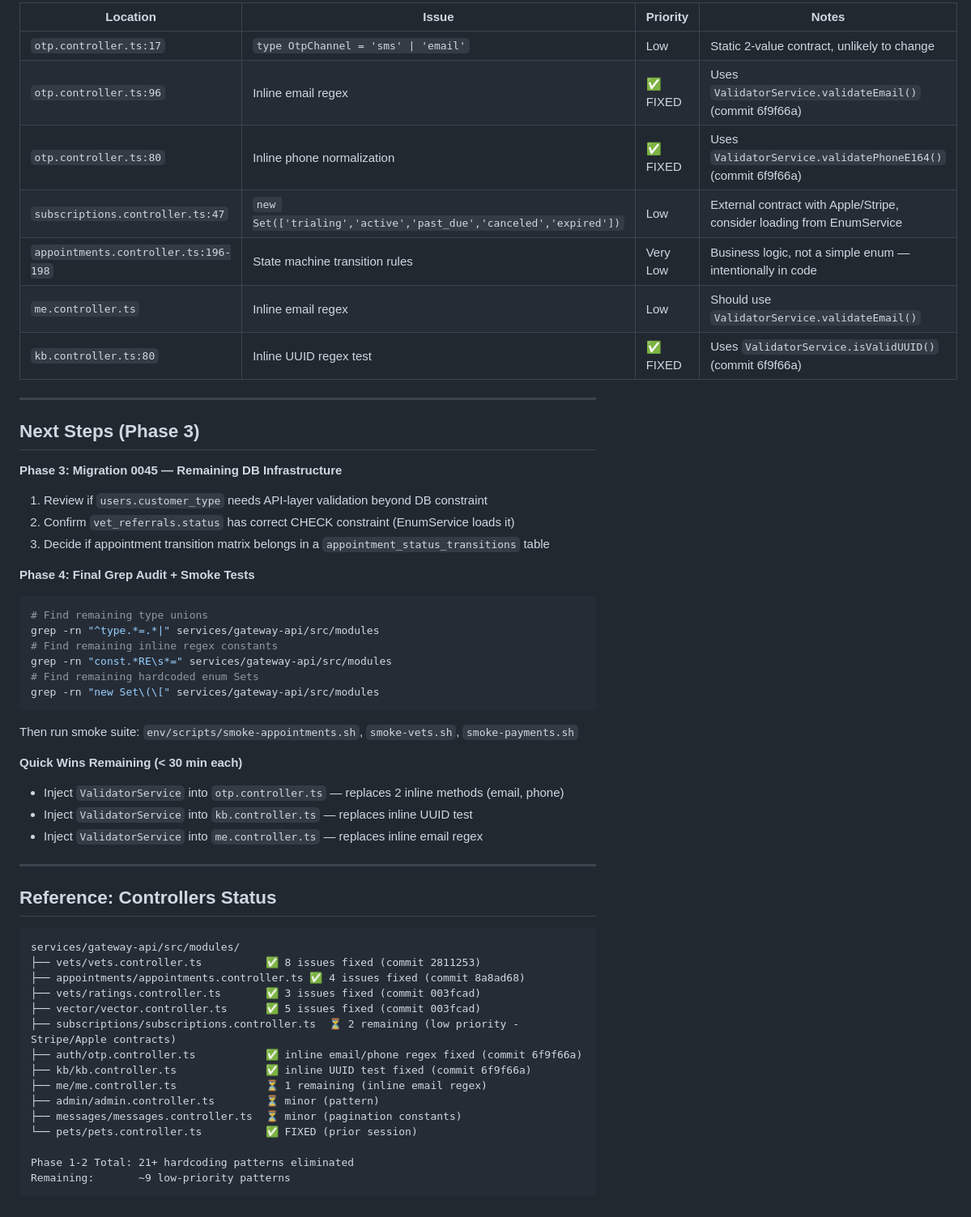
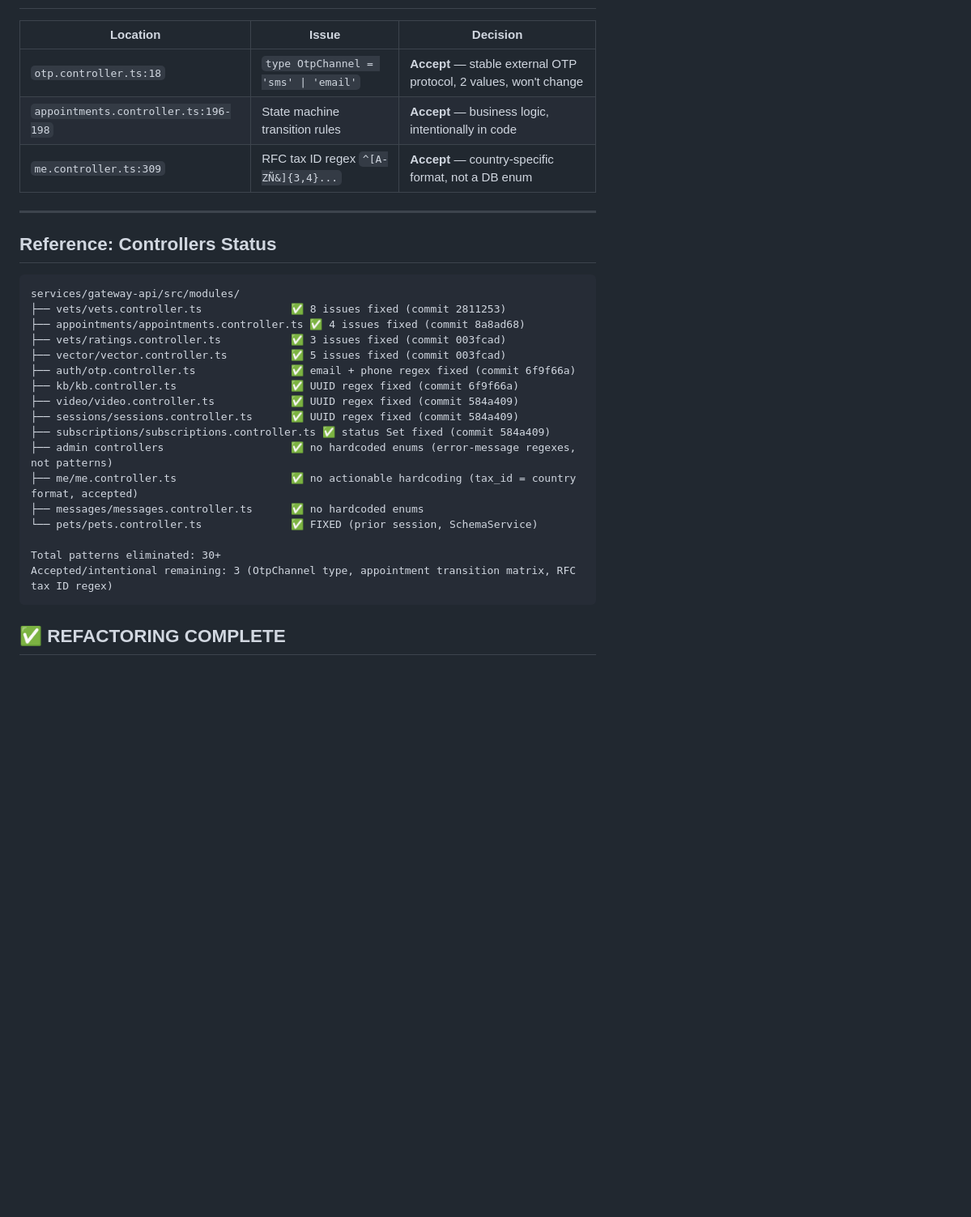
Before and after one commit to jllb89/callavet, a Markdown page: HARDCODING_AUDIT.md, the part around one of its changes. Shown at 81% size. Rendered like a GitHub page; blank space fills up the shorter version.

Commit message:
docs: finalize HARDCODING_AUDIT.md — all phases complete

````diff
--- a/HARDCODING_AUDIT.md
+++ b/HARDCODING_AUDIT.md
@@ -188,38 +192,9 @@ Comprehensive scan of backend (10+ controllers) and database (43 migrations + 11
 
-| Location | Issue | Priority | Notes |
-|----------|-------|----------|-------|
-| `otp.controller.ts:17` | `type OtpChannel = 'sms' \| 'email'` | Low | Static 2-value contract, unlikely to change |
-| `otp.controller.ts:96` | Inline email regex | ✅ FIXED | Uses `ValidatorService.validateEmail()` (commit 6f9f66a) |
-| `otp.controller.ts:80` | Inline phone normalization | ✅ FIXED | Uses `ValidatorService.validatePhoneE164()` (commit 6f9f66a) |
-| `subscriptions.controller.ts:47` | `new Set(['trialing','active','past_due','canceled','expired'])` | Low | External contract with Apple/Stripe, consider loading from EnumService |
-| `appointments.controller.ts:196-198` | State machine transition rules | Very Low | Business logic, not a simple enum — intentionally in code |
-| `me.controller.ts` | Inline email regex | Low | Should use `ValidatorService.validateEmail()` |
-| `kb.controller.ts:80` | Inline UUID regex test | ✅ FIXED | Uses `ValidatorService.isValidUUID()` (commit 6f9f66a) |
-
----
-
-## Next Steps (Phase 3)
-
-**Phase 3: Migration 0045 — Remaining DB Infrastructure**
-1. Review if `users.customer_type` needs API-layer validation beyond DB constraint
-2. Confirm `vet_referrals.status` has correct CHECK constraint (EnumService loads it)
-3. Decide if appointment transition matrix belongs in a `appointment_status_transitions` table
-
-**Phase 4: Final Grep Audit + Smoke Tests**
-```bash
-# Find remaining type unions
-grep -rn "^type.*=.*|" services/gateway-api/src/modules
-# Find remaining inline regex constants
-grep -rn "const.*RE\s*=" services/gateway-api/src/modules
-# Find remaining hardcoded enum Sets
-grep -rn "new Set\(\[" services/gateway-api/src/modules
-```
-Then run smoke suite: `env/scripts/smoke-appointments.sh`, `smoke-vets.sh`, `smoke-payments.sh`
-
-**Quick Wins Remaining (< 30 min each)**
-- Inject `ValidatorService` into `otp.controller.ts` — replaces 2 inline methods (email, phone)
-- Inject `ValidatorService` into `kb.controller.ts` — replaces inline UUID test
-- Inject `ValidatorService` into `me.controller.ts` — replaces inline email regex
+| Location | Issue | Decision |
+|----------|-------|----------|
+| `otp.controller.ts:18` | `type OtpChannel = 'sms' \| 'email'` | **Accept** — stable external OTP protocol, 2 values, won't change |
+| `appointments.controller.ts:196-198` | State machine transition rules | **Accept** — business logic, intentionally in code |
+| `me.controller.ts:309` | RFC tax ID regex `^[A-ZÑ&]{3,4}...` | **Accept** — country-specific format, not a DB enum |
 
 ---
 
@@ -227,18 +202,22 @@ Then run smoke suite: `env/scripts/smoke-appointments.sh`, `smoke-vets.sh`, `smo
 
 ```
 services/gateway-api/src/modules/
-├── vets/vets.controller.ts          ✅ 8 issues fixed (commit 2811253)
+├── vets/vets.controller.ts              ✅ 8 issues fixed (commit 2811253)
 ├── appointments/appointments.controller.ts ✅ 4 issues fixed (commit 8a8ad68)
-├── vets/ratings.controller.ts       ✅ 3 issues fixed (commit 003fcad)
-├── vector/vector.controller.ts      ✅ 5 issues fixed (commit 003fcad)
-├── subscriptions/subscriptions.controller.ts  ⏳ 2 remaining (low priority - Stripe/Apple contracts)
-├── auth/otp.controller.ts           ✅ inline email/phone regex fixed (commit 6f9f66a)
-├── kb/kb.controller.ts              ✅ inline UUID test fixed (commit 6f9f66a)
-├── me/me.controller.ts              ⏳ 1 remaining (inline email regex)
-├── admin/admin.controller.ts        ⏳ minor (pattern)
-├── messages/messages.controller.ts  ⏳ minor (pagination constants)
-└── pets/pets.controller.ts          ✅ FIXED (prior session)
+├── vets/ratings.controller.ts           ✅ 3 issues fixed (commit 003fcad)
+├── vector/vector.controller.ts          ✅ 5 issues fixed (commit 003fcad)
+├── auth/otp.controller.ts               ✅ email + phone regex fixed (commit 6f9f66a)
+├── kb/kb.controller.ts                  ✅ UUID regex fixed (commit 6f9f66a)
+├── video/video.controller.ts            ✅ UUID regex fixed (commit 584a409)
+├── sessions/sessions.controller.ts      ✅ UUID regex fixed (commit 584a409)
+├── subscriptions/subscriptions.controller.ts ✅ status Set fixed (commit 584a409)
+├── admin controllers                    ✅ no hardcoded enums (error-message regexes, not patterns)
+├── me/me.controller.ts                  ✅ no actionable hardcoding (tax_id = country format, accepted)
+├── messages/messages.controller.ts      ✅ no hardcoded enums
+└── pets/pets.controller.ts              ✅ FIXED (prior session, SchemaService)
 
-Phase 1-2 Total: 21+ hardcoding patterns eliminated
-Remaining:       ~9 low-priority patterns
+Total patterns eliminated: 30+
+Accepted/intentional remaining: 3 (OtpChannel type, appointment transition matrix, RFC tax ID regex)
 ```
+
+## ✅ REFACTORING COMPLETE
````
Also changed, not shown: other parts of HARDCODING_AUDIT.md (+36 -32 lines).
